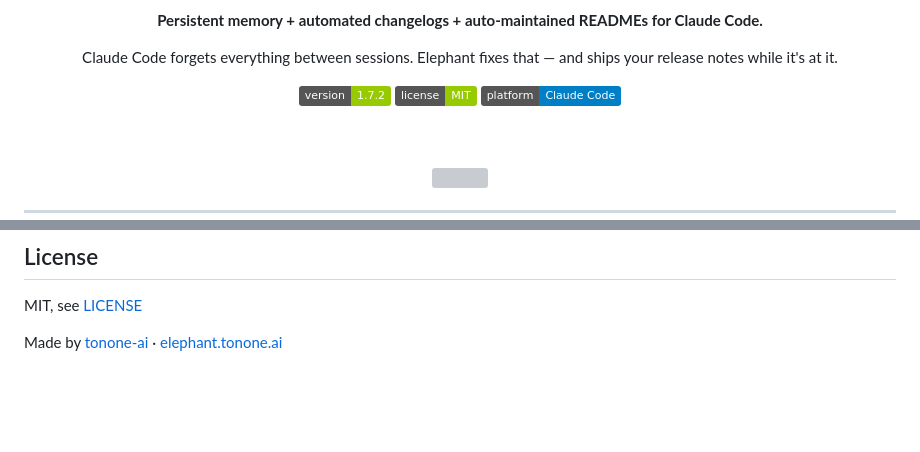
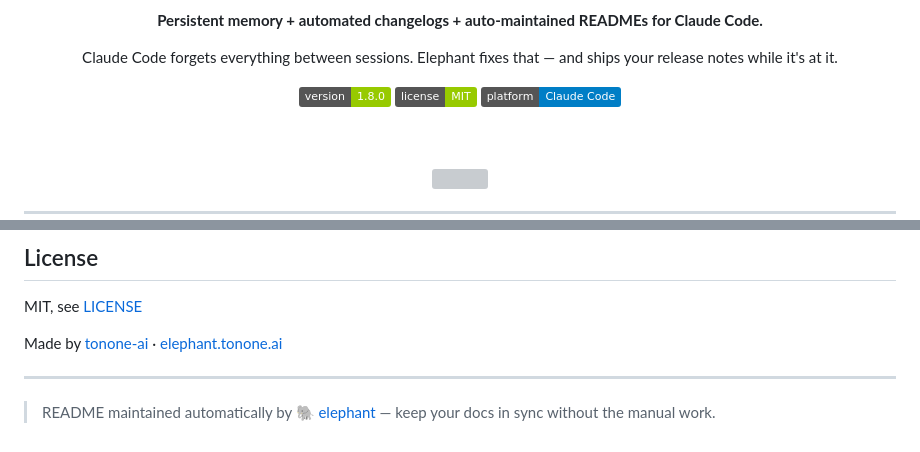
Before and after one commit to tonone-ai/elephant, a Markdown page: README.md, 2 parts joined by grey strips. Drawn GitHub-style; badges without logos; blank space fills up the shorter version; grey boxes are pictures that could not be loaded.

Commit message:
chore: release v1.8.0 — changelog, README badge, elephant memory
Co-Authored-By: Claude Sonnet 4.6 <noreply@anthropic.com>

```diff
--- a/README.md
+++ b/README.md
@@ -8,7 +8,7 @@
 
 <p>Claude Code forgets everything between sessions. Elephant fixes that — and ships your release notes while it's at it.</p>
 
-<img src="https://img.shields.io/badge/version-1.7.2-green">
+<img src="https://img.shields.io/badge/version-1.8.0-green">
 <img src="https://img.shields.io/badge/license-MIT-green">
 <img src="https://img.shields.io/badge/platform-Claude%20Code-blue">
 
@@ -155,3 +155,6 @@ See [CHANGELOG.md](CHANGELOG.md) for full release history — auto-maintained by
 MIT, see [LICENSE](LICENSE)
 
 Made by [tonone-ai](https://github.com/tonone-ai) · [elephant.tonone.ai](https://elephant.tonone.ai)
+
+---
+> README maintained automatically by [🐘 elephant](https://github.com/tonone-ai/elephant) — keep your docs in sync without the manual work.
```
Also changed, not shown: CHANGELOG.md (+10 -0 lines).
